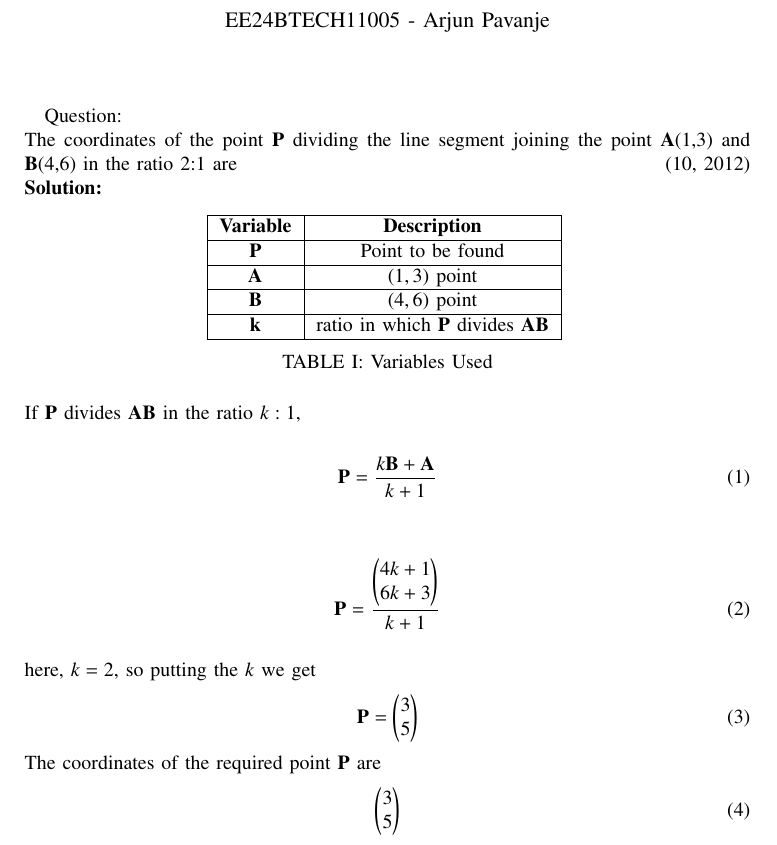
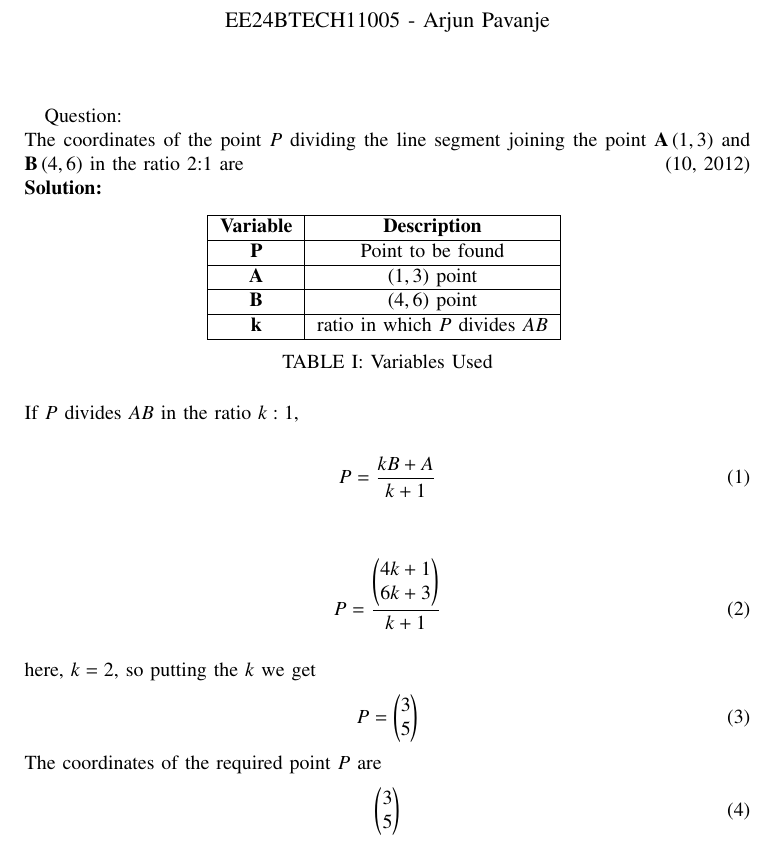
Before and after one commit to ArjunPavanje/Matrix-Theory, a LaTeX paper (Q1/q1.tex): part of page 1 of 2, cut so that both start at the same text. Compiled offline with pdfLaTeX.

Commit message:
Sixth Commit

```diff
--- a/Q1/q1.tex
+++ b/Q1/q1.tex
@@ -49,7 +49,7 @@
 % \bigskip
 {\let\newpage\relax\maketitle}
 Question:\\
-The coordinates of the point $\vec{P}$ dividing the line segment joining the point $\vec{A}$(1,3) and $\vec{B}$(4,6) in the ratio 2:1 are
+The coordinates of the point $P$ dividing the line segment joining the point $\vec{A}\brak{1,3}$ and $\vec{B}\brak{4,6}$ in the ratio 2:1 are
 \hfill (10, 2012)
 \\
 \solution
@@ -59,27 +59,27 @@ The coordinates of the point $\vec{P}$ dividing the line segment joining the poi
   \caption{Variables Used}
   \label{tab1-1.5-29}
 \end{table}\\
-If $\vec{P}$ divides $\vec{AB}$ in the ratio $k:1$,
+If $P$ divides $AB$ in the ratio $k:1$,
 
 
 \begin{align}
-	\vec{P}=\frac{k\vec{B}+\vec{A}}{k+1}
+	P=\frac{kB+A}{k+1}
 \end{align}\\
 \begin{align}
-	\vec{P} = \frac{\myvec{
+P = \frac{\myvec{
 4k+1 \\
 6k+3
 }}{k+1}
 \end{align}\\
 here, $k = 2$, so putting the $k$ we get
 \begin{align}
-	\vec{P} =
+P =
 \myvec{
 3\\
 5
 }
 \end{align}
-The coordinates of the required point $\vec{P}$ are
+The coordinates of the required point $P$ are
 \begin{align}
 \myvec{
 3\\
```
Also changed, not shown: Q1/tables/table.tex (+1 -1 lines), Q1/q1.pdf, 2 other files.
